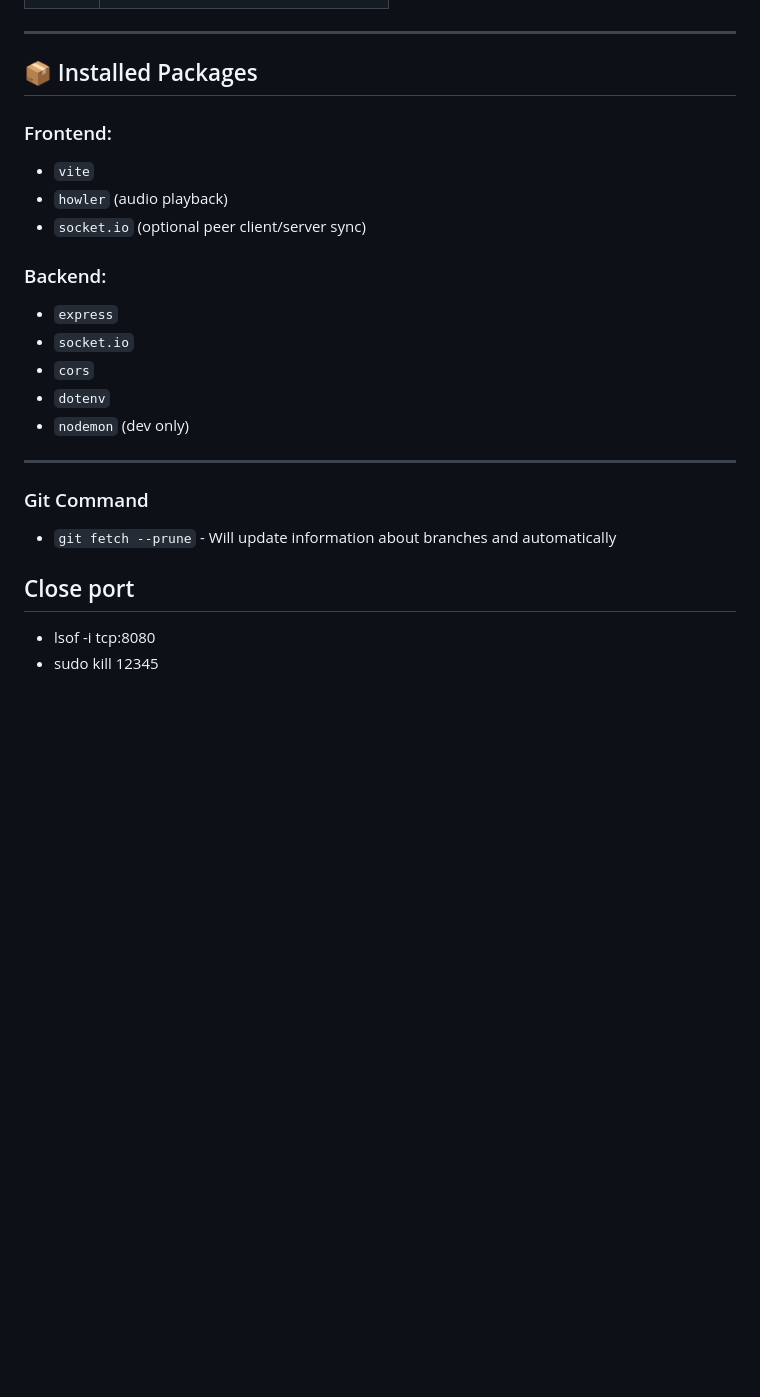
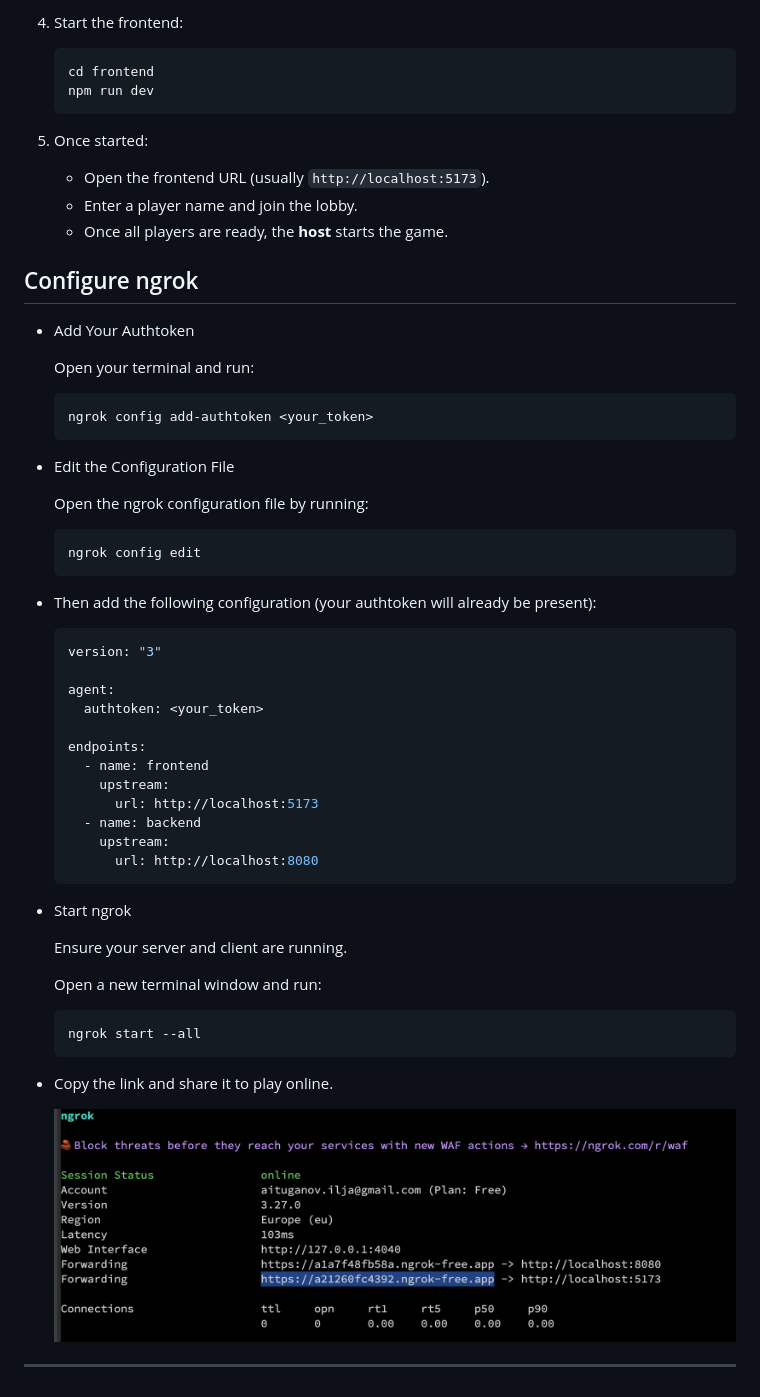
Before and after one commit to DigiDoggy/Light-Hunter, a Markdown page: ReadMe.md, the part around the change printed below. Drawn GitHub-style; pictures changed too: pic/ngrok.png (added); blank space fills up the shorter version.

````diff
--- a/ReadMe.md
+++ b/ReadMe.md
@@ -77,27 +135,62 @@ npm run dev
+4. Start the frontend:
+
+   ```bash
+   cd frontend
+   npm run dev
+   ```
+
+5.  Once started:
+
+    * Open the frontend URL (usually `http://localhost:5173`).
+    * Enter a player name and join the lobby.
+    * Once all players are ready, the **host** starts the game.
+
+## Configure ngrok
+
+ - Add Your Authtoken
+
+    Open your terminal and run:
+
+    ```yaml
+    ngrok config add-authtoken <your_token>
+    ```
+
+ - Edit the Configuration File
+
+    Open the ngrok configuration file by running:
+
+    ```yaml
+    ngrok config edit
+    ```
+
+ - Then add the following configuration (your authtoken will already be present):
+
+    ```yaml
+    version: "3"
+
+    agent:
+      authtoken: <your_token>
+
+    endpoints:
+      - name: frontend
+        upstream:
+          url: http://localhost:5173
+      - name: backend
+        upstream:
+          url: http://localhost:8080
+    ```
+
+ - Start ngrok
+
+    Ensure your server and client are running.
+
+    Open a new terminal window and run:
+    ```yaml
+    ngrok start --all
+    ```
+
+ - Copy the link and share it to play online.
+
+    ![ngrok.png](pic/ngrok.png)
 
 ---
-
-## 📦 Installed Packages
-
-### Frontend:
-
-* `vite`
-* `howler` (audio playback)
-* `socket.io` (optional peer client/server sync)
-
-### Backend:
-
-* `express`
-* `socket.io`
-* `cors`
-* `dotenv`
-* `nodemon` (dev only)
-
----
-### Git Command
-
-* `git fetch --prune` - Will update information about branches and automatically
-
-## Close port
-* lsof -i tcp:8080
-* sudo kill 12345
````
Also changed, not shown: other parts of ReadMe.md (+108 -50 lines).
